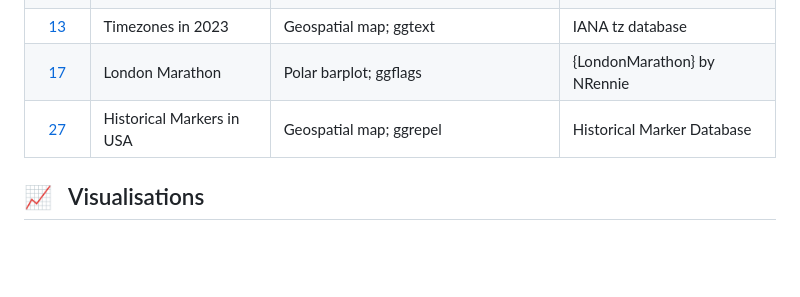
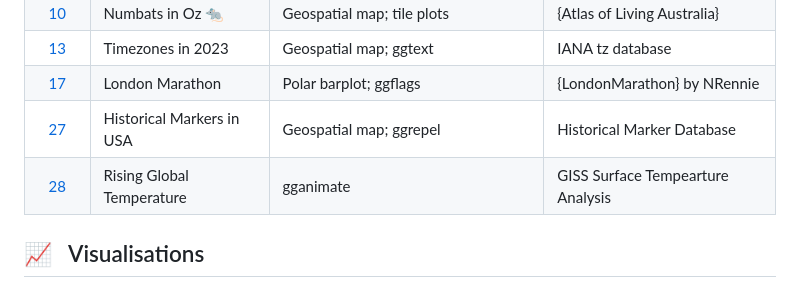
Before and after one commit to jonkingseestheworld/TidyTuesdayPlots, a Markdown page: 2023/README.md, the part around the change. GitHub-like rendering; blank space fills up the shorter version.

```diff
--- a/2023/README.md
+++ b/2023/README.md
@@ -10,7 +10,7 @@
 | [13](20230328wk13) | Timezones in 2023    | Geospatial map; ggtext                          | IANA tz database           |
 | [17](20230425wk17) | London Marathon      | Polar barplot; ggflags                         | {LondonMarathon} by NRennie |
 | [27](20230704wk27) | Historical Markers in USA | Geospatial map; ggrepel                    | Historical Marker Database |
-
+| [28](20230711wk28) | Rising Global Temperature | gganimate                    | GISS Surface Tempearture Analysis |
 
 ## :chart_with_upwards_trend: &nbsp; Visualisations
 
```
